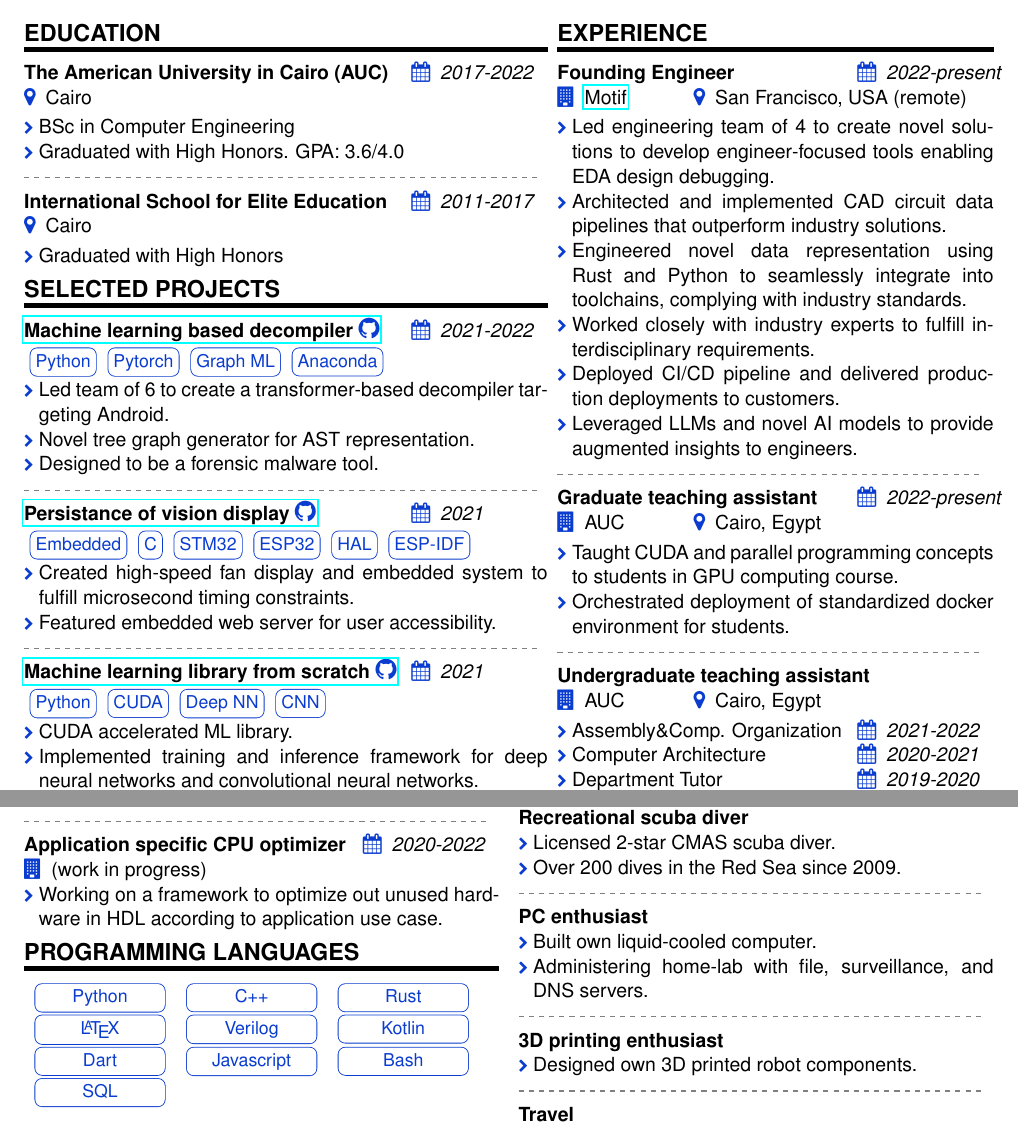
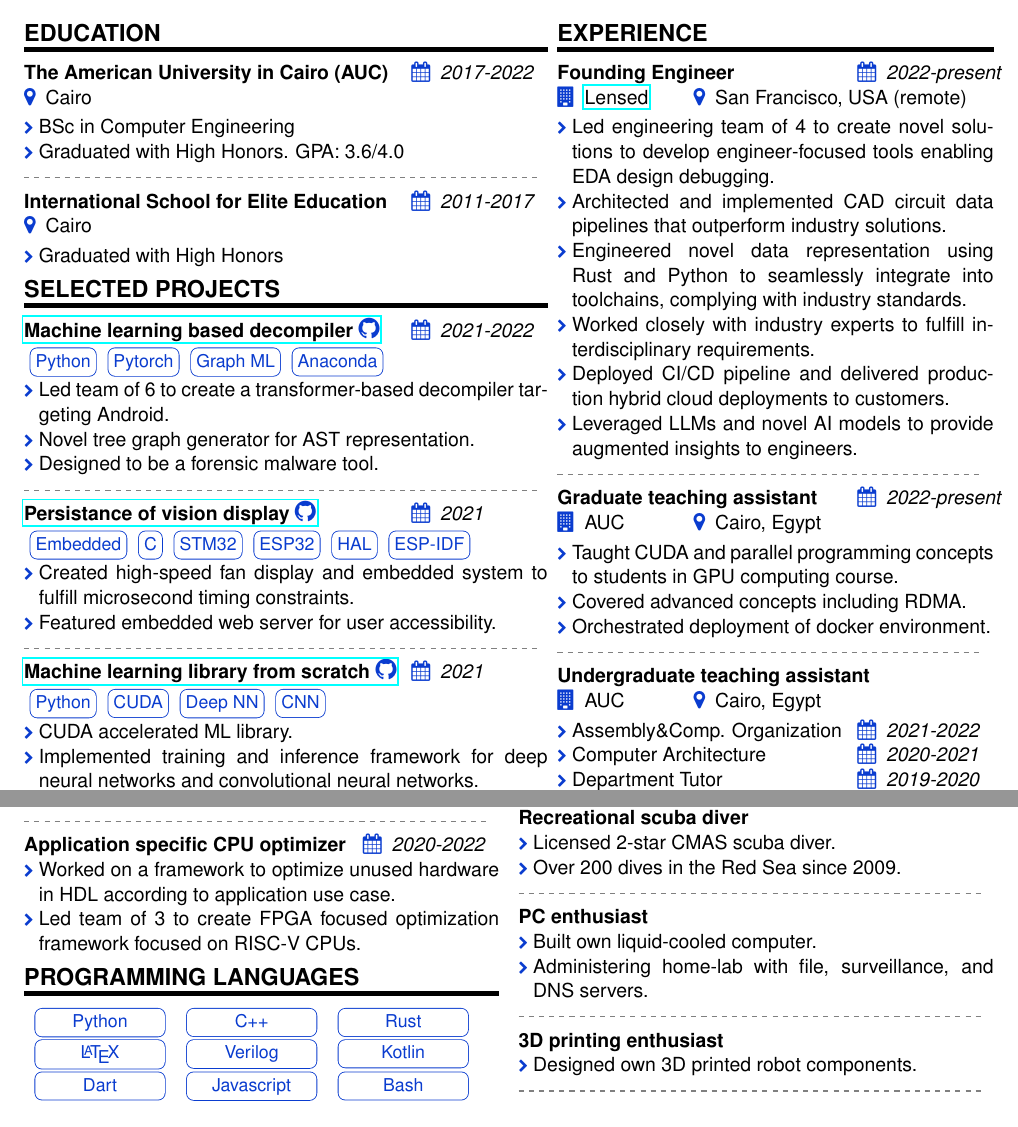
Before and after one commit to solomspd/CV, a LaTeX CV (resume/Abdelsalam ElTamawy Resume.tex): two parts of pages 1 and 2 of 2, joined at a grey line, cut so that both start at the same text. Compiled offline with pdfLaTeX.

Commit message:
updated name + mention RDMA

```diff
--- a/resume/Abdelsalam ElTamawy Resume.tex
+++ b/resume/Abdelsalam ElTamawy Resume.tex
@@ -130,13 +130,13 @@
 \begin{minipage}[t]{0.45\textwidth}
 
 	\begin{rsection}{\MakeUppercase{experience}}{smallpreskip}
-		\begin{rcontent}{Founding Engineer}{2022-present}{\href{https://lensed.app/}{Motif}}{San Francisco, USA (remote)}
+		\begin{rcontent}{Founding Engineer}{2022-present}{\href{https://lensed.app/}{Lensed}}{San Francisco, USA (remote)}
 		\begin{itemize}
 			\item Led engineering team of 4 to create novel solutions to develop engineer-focused tools enabling EDA design debugging.
 			\item Architected and implemented CAD circuit data pipelines that outperform industry solutions.
 			\item Engineered novel data representation using Rust and Python to seamlessly integrate into toolchains, complying with industry standards.
 			\item Worked closely with industry experts to fulfill interdisciplinary requirements.
-			\item Deployed CI/CD pipeline and delivered production deployments to customers.
+			\item Deployed CI/CD pipeline and delivered production hybrid cloud deployments to customers.
 			\item Leveraged LLMs and novel AI models to provide augmented insights to engineers.
 		\end{itemize}
 		\end{rcontent}
@@ -144,7 +144,8 @@
 		\begin{rcontent}{Graduate teaching assistant}{2022-present}{AUC}{Cairo, Egypt}
 			\begin{itemize}
 				\item Taught CUDA and parallel programming concepts to students in GPU computing course.
-				\item Orchestrated deployment of standardized docker environment for students.
+				\item Covered advanced concepts including RDMA.
+				\item Orchestrated deployment of docker environment.
 			\end{itemize}
 		\end{rcontent}
 		\divider
@@ -225,9 +226,10 @@
 			\end{itemize}
 		\end{rcontent}
 		\divider
-		\begin{rcontent}{Application specific CPU optimizer}{2020-2022}{(work in progress)}{}
+		\begin{rcontent}{Application specific CPU optimizer}{2020-2022}{}{}
 			\begin{itemize}
-				\item Working on a framework to optimize out unused hardware in HDL according to application use case.
+				\item Worked on a framework to optimize unused hardware in HDL according to application use case.
+				\item Led team of 3 to create FPGA focused optimization framework focused on RISC-V CPUs.
 			\end{itemize}
 		\end{rcontent}
 
```
